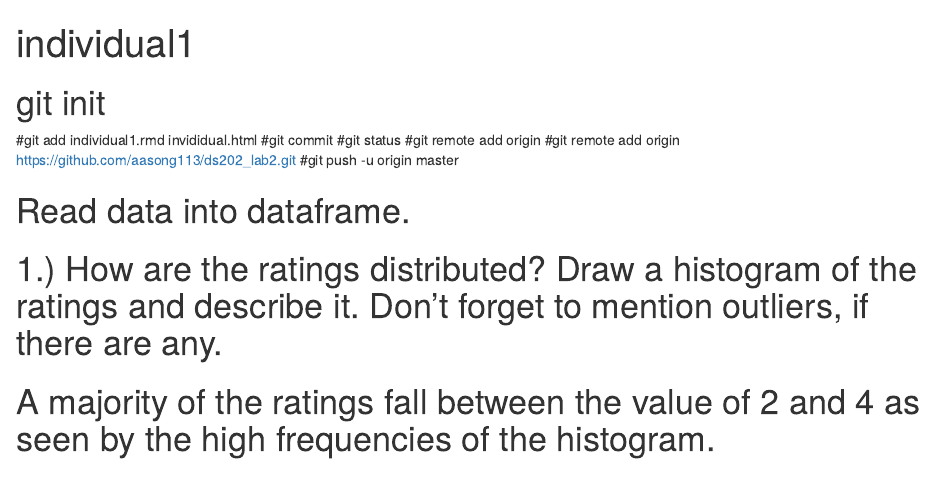
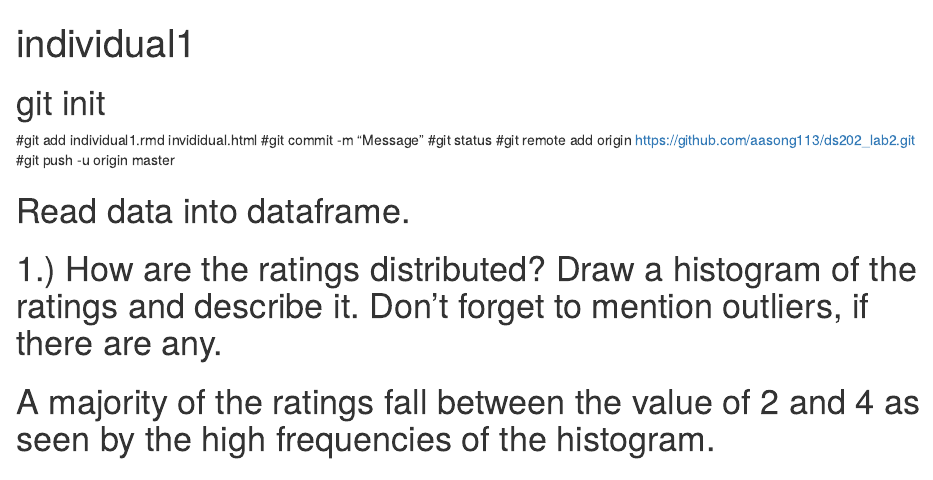
Before and after one commit to aasong113/ds202_hw2, an R Markdown document (individual1.Rmd): the page in a window 1100 px wide, from its top. Rendered offline with R 4.5, knitr and Pandoc, with nearby package versions; some code elsewhere in the file could not run offline.

Commit message:
Lab 2 Commit

```diff
--- a/individual1.Rmd
+++ b/individual1.Rmd
@@ -5,9 +5,8 @@ output: html_document
 
 # git init
 #git add individual1.rmd invididual.html
-#git commit
+#git commit -m "Message"
 #git status
-#git remote add origin
 #git remote add origin https://github.com/aasong113/ds202_lab2.git
 #git push -u origin master
 
```
Also changed, not shown: individual1.html.
